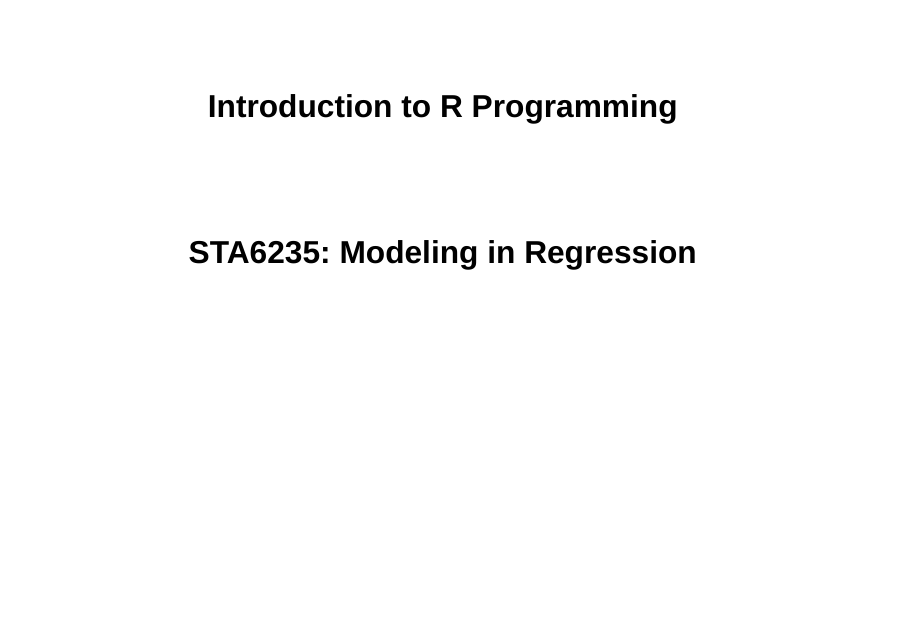
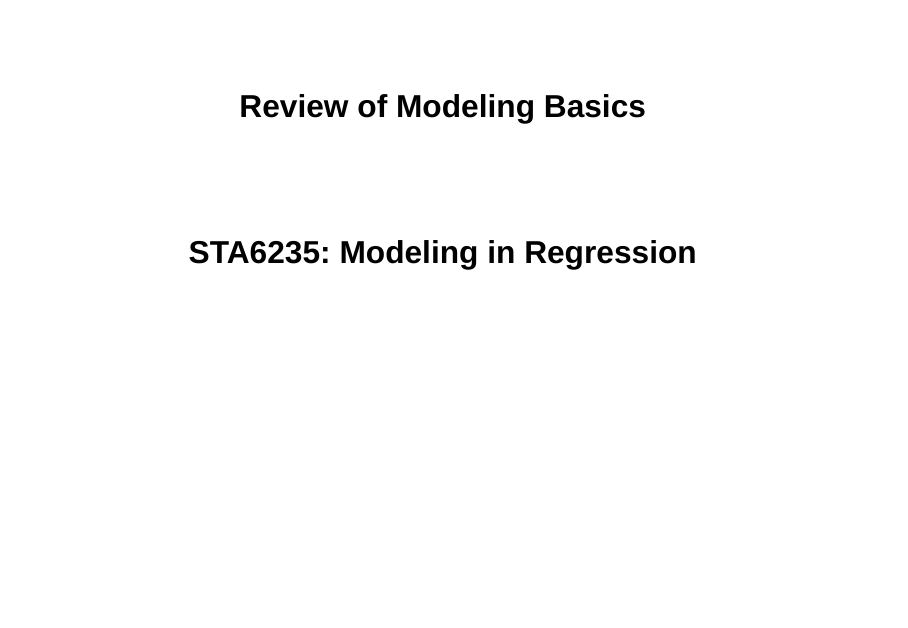
Before and after one commit to STA6235-Fa23/class-materials, a Quarto document (lectures/L04-modeling-basics.qmd): page 1 of 38. Rendered offline with R 4.5, knitr and Pandoc in place of Quarto, with nearby package versions; drawn as Slidy slides in place of the format the file asks for; some code elsewhere in the file could not run offline.

Commit message:
update title

```diff
--- a/lectures/L04-modeling-basics.qmd
+++ b/lectures/L04-modeling-basics.qmd
@@ -1,5 +1,5 @@
 ---
-title: "Introduction to R Programming"
+title: "Review of Modeling Basics"
 subtitle: "STA6235: Modeling in Regression"
 execute:
   echo: true
```
